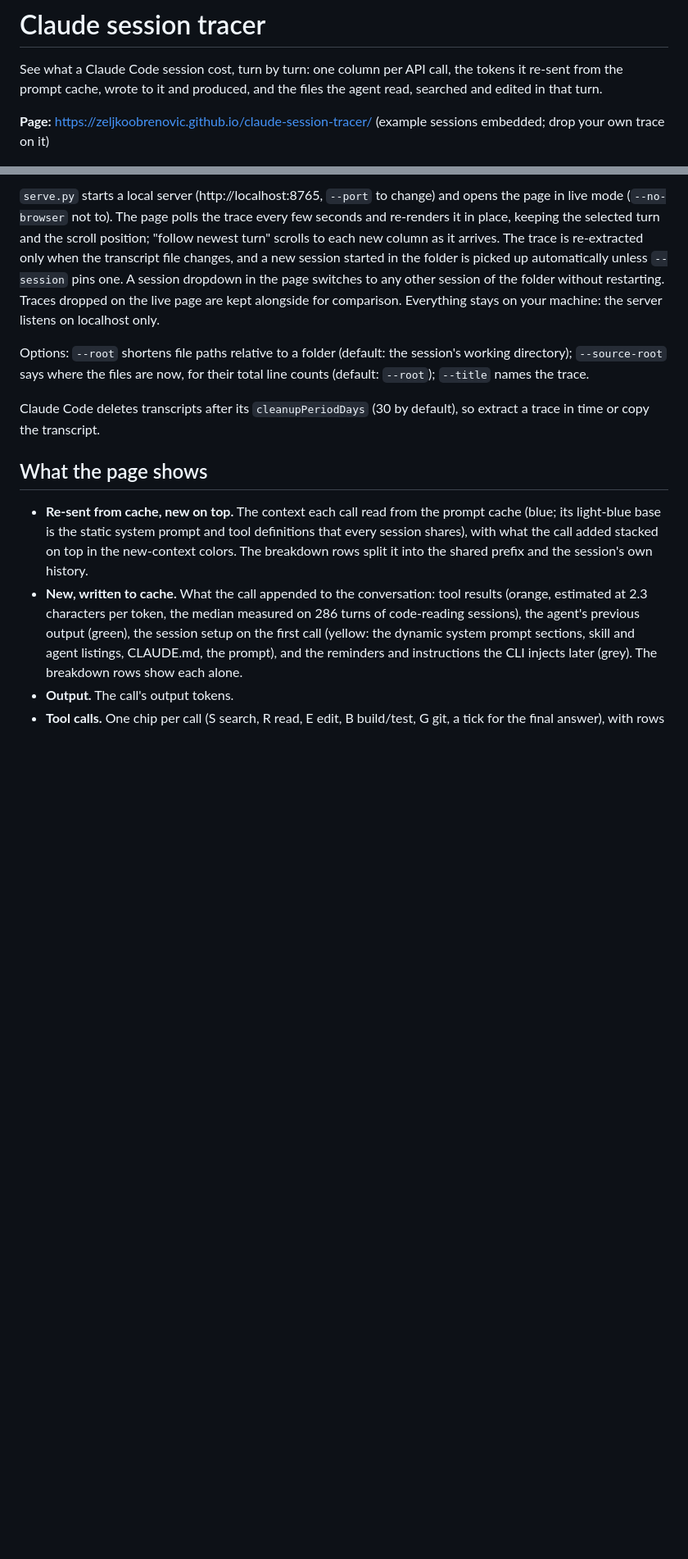
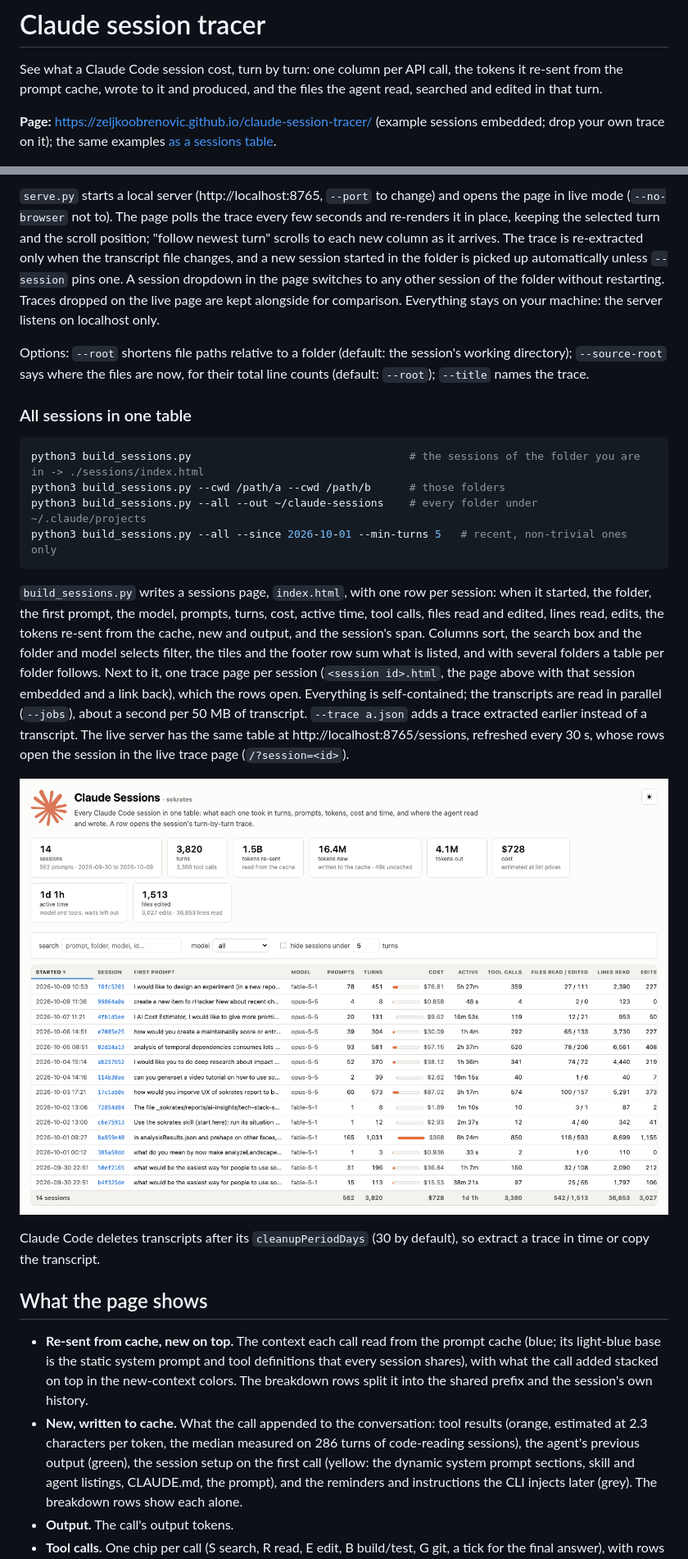
Before and after one commit to zeljkoobrenovic/agent-session-tracer, a Markdown page: README.md, 2 parts joined by grey strips. Shown at 82% size. GitHub-like rendering; pictures changed too: images/sessions-page.png (added); blank space fills up the shorter version.

````diff
--- a/README.md
+++ b/README.md
@@ -3,7 +3,8 @@
 See what a Claude Code session cost, turn by turn: one column per API call, the tokens it re-sent from the prompt
 cache, wrote to it and produced, and the files the agent read, searched and edited in that turn.
 
-**Page:** https://zeljkoobrenovic.github.io/claude-session-tracer/ (example sessions embedded; drop your own trace on it)
+**Page:** https://zeljkoobrenovic.github.io/claude-session-tracer/ (example sessions embedded; drop your own trace on it);
+the same examples [as a sessions table](https://zeljkoobrenovic.github.io/claude-session-tracer/sessions/).
 
 ![A trace: ten turns, the re-sent context climbing every turn on top of a shared prefix, the new context per turn split by origin, tool calls per turn, three files read in short windows](images/trace-page.png)
 
@@ -43,6 +44,27 @@ machine: the server listens on localhost only.
 Options: `--root` shortens file paths relative to a folder (default: the session's working directory); `--source-root`
 says where the files are now, for their total line counts (default: `--root`); `--title` names the trace.
 
+### All sessions in one table
+
+```bash
+python3 build_sessions.py                                  # the sessions of the folder you are in -> ./sessions/index.html
+python3 build_sessions.py --cwd /path/a --cwd /path/b      # those folders
+python3 build_sessions.py --all --out ~/claude-sessions    # every folder under ~/.claude/projects
+python3 build_sessions.py --all --since 2026-10-01 --min-turns 5   # recent, non-trivial ones only
+```
+
+`build_sessions.py` writes a sessions page, `index.html`, with one row per session: when it started, the folder, the
+first prompt, the model, prompts, turns, cost, active time, tool calls, files read and edited, lines read, edits, the
+tokens re-sent from the cache, new and output, and the session's span. Columns sort, the search box and the folder and
+model selects filter, the tiles and the footer row sum what is listed, and with several folders a table per folder
+follows. Next to it, one trace page per session (`<session id>.html`, the page above with that session embedded and a
+link back), which the rows open. Everything is self-contained; the transcripts are read in parallel (`--jobs`), about a
+second per 50 MB of transcript. `--trace a.json` adds a trace extracted earlier instead of a transcript. The live
+server has the same table at http://localhost:8765/sessions, refreshed every 30 s, whose rows open the session in the
+live trace page (`/?session=<id>`).
+
+![The sessions table: 14 sessions of one folder with their prompts, turns, cost, time, tool calls, files and tokens](images/sessions-page.png)
+
 Claude Code deletes transcripts after its `cleanupPeriodDays` (30 by default), so extract a trace in time or copy the
 transcript.
 
````
Also changed, not shown: other parts of README.md (+9 -3 lines), docs/sessions/claude.png (added), 16 other files.
